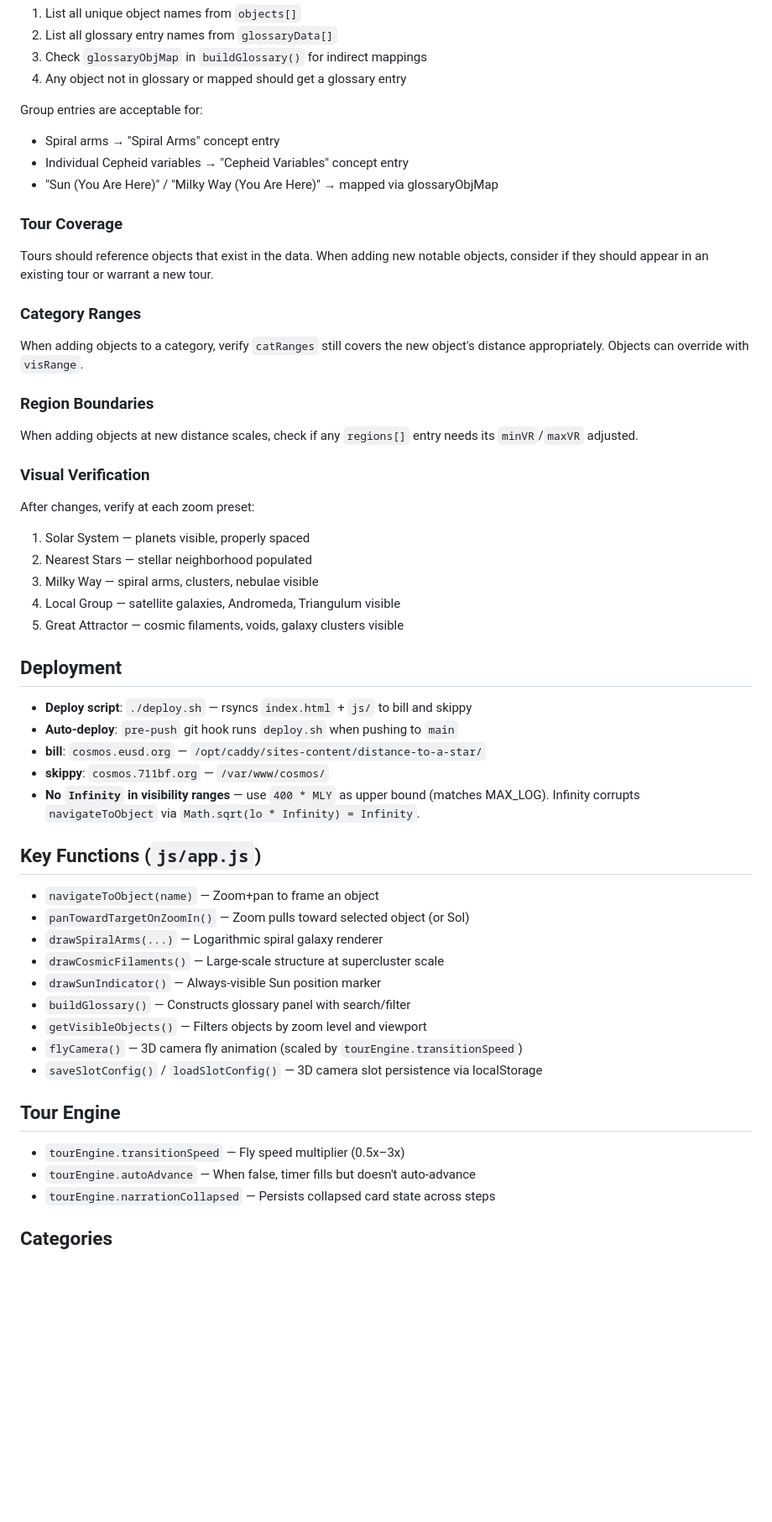
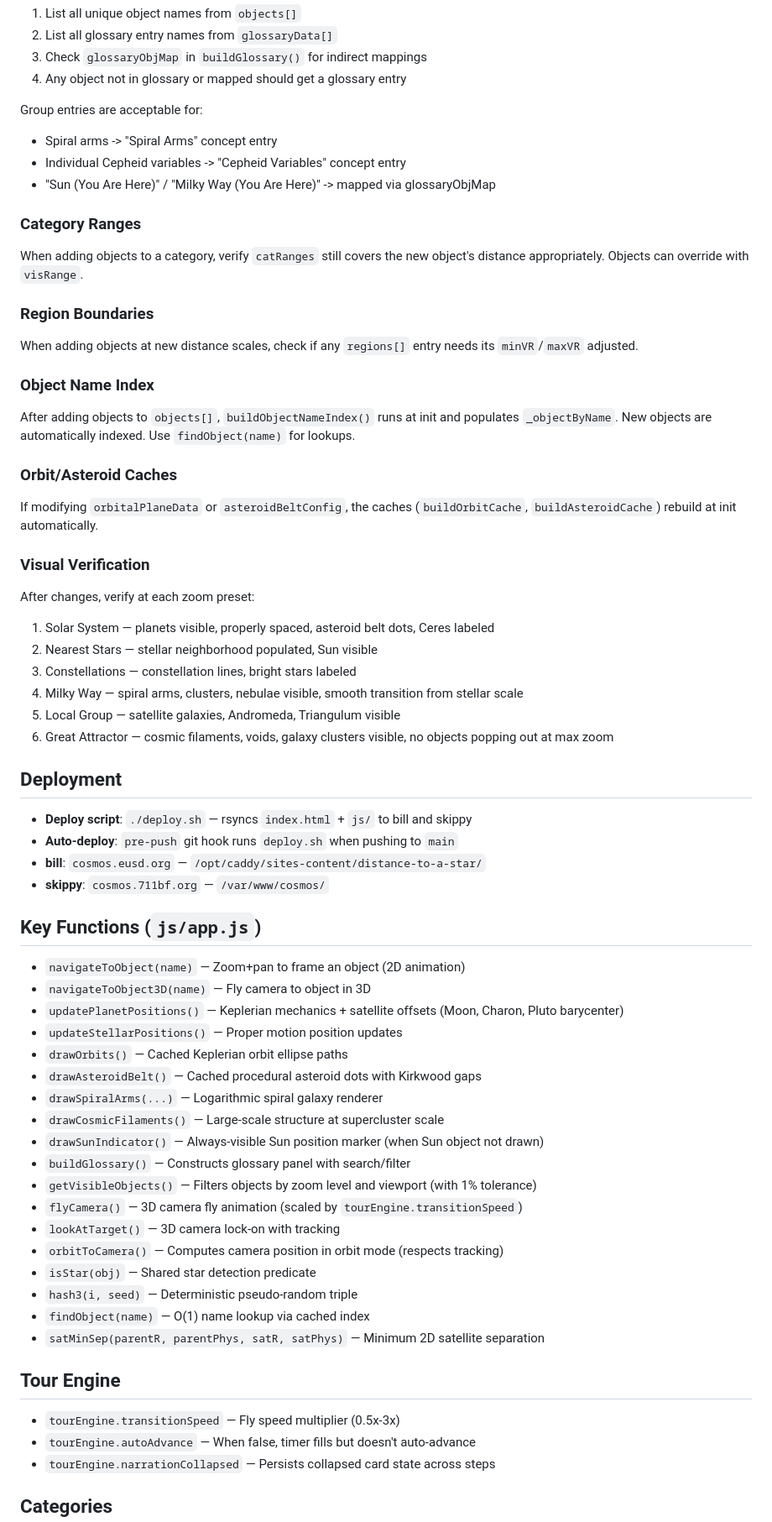
Before and after one commit to josh-stephens/distance-to-a-star, a Markdown page: CLAUDE.md, the part around one of its changes. Shown at 84% size. GitHub-like rendering; blank space fills up the shorter version.

```diff
--- a/CLAUDE.md
+++ b/CLAUDE.md
@@ -44,12 +103,9 @@ Every object in the `objects[]` array should have a corresponding entry in `glos
 4. Any object not in glossary or mapped should get a glossary entry
 
 Group entries are acceptable for:
-- Spiral arms → "Spiral Arms" concept entry
-- Individual Cepheid variables → "Cepheid Variables" concept entry
-- "Sun (You Are Here)" / "Milky Way (You Are Here)" → mapped via glossaryObjMap
-
-### Tour Coverage
-Tours should reference objects that exist in the data. When adding new notable objects, consider if they should appear in an existing tour or warrant a new tour.
+- Spiral arms -> "Spiral Arms" concept entry
+- Individual Cepheid variables -> "Cepheid Variables" concept entry
+- "Sun (You Are Here)" / "Milky Way (You Are Here)" -> mapped via glossaryObjMap
 
 ### Category Ranges
 When adding objects to a category, verify `catRanges` still covers the new object's distance appropriately. Objects can override with `visRange`.
@@ -57,34 +113,49 @@ When adding objects to a category, verify `catRanges` still covers the new objec
 ### Region Boundaries
 When adding objects at new distance scales, check if any `regions[]` entry needs its `minVR`/`maxVR` adjusted.
 
+### Object Name Index
+After adding objects to `objects[]`, `buildObjectNameIndex()` runs at init and populates `_objectByName`. New objects are automatically indexed. Use `findObject(name)` for lookups.
+
+### Orbit/Asteroid Caches
+If modifying `orbitalPlaneData` or `asteroidBeltConfig`, the caches (`buildOrbitCache`, `buildAsteroidCache`) rebuild at init automatically.
+
 ### Visual Verification
 After changes, verify at each zoom preset:
-1. Solar System — planets visible, properly spaced
-2. Nearest Stars — stellar neighborhood populated
-3. Milky Way — spiral arms, clusters, nebulae visible
-4. Local Group — satellite galaxies, Andromeda, Triangulum visible
-5. Great Attractor — cosmic filaments, voids, galaxy clusters visible
+1. Solar System — planets visible, properly spaced, asteroid belt dots, Ceres labeled
+2. Nearest Stars — stellar neighborhood populated, Sun visible
+3. Constellations — constellation lines, bright stars labeled
+4. Milky Way — spiral arms, clusters, nebulae visible, smooth transition from stellar scale
+5. Local Group — satellite galaxies, Andromeda, Triangulum visible
+6. Great Attractor — cosmic filaments, voids, galaxy clusters visible, no objects popping out at max zoom
 
 ## Deployment
 - **Deploy script**: `./deploy.sh` — rsyncs `index.html` + `js/` to bill and skippy
 - **Auto-deploy**: `pre-push` git hook runs `deploy.sh` when pushing to `main`
 - **bill**: `cosmos.eusd.org` — `/opt/caddy/sites-content/distance-to-a-star/`
 - **skippy**: `cosmos.711bf.org` — `/var/www/cosmos/`
-- **No `Infinity` in visibility ranges** — use `400 * MLY` as upper bound (matches MAX_LOG). Infinity corrupts `navigateToObject` via `Math.sqrt(lo * Infinity) = Infinity`.
 
 ## Key Functions (`js/app.js`)
-- `navigateToObject(name)` — Zoom+pan to frame an object
-- `panTowardTargetOnZoomIn()` — Zoom pulls toward selected object (or Sol)
+- `navigateToObject(name)` — Zoom+pan to frame an object (2D animation)
+- `navigateToObject3D(name)` — Fly camera to object in 3D
+- `updatePlanetPositions()` — Keplerian mechanics + satellite offsets (Moon, Charon, Pluto barycenter)
+- `updateStellarPositions()` — Proper motion position updates
+- `drawOrbits()` — Cached Keplerian orbit ellipse paths
+- `drawAsteroidBelt()` — Cached procedural asteroid dots with Kirkwood gaps
 - `drawSpiralArms(...)` — Logarithmic spiral galaxy renderer
 - `drawCosmicFilaments()` — Large-scale structure at supercluster scale
-- `drawSunIndicator()` — Always-visible Sun position marker
+- `drawSunIndicator()` — Always-visible Sun position marker (when Sun object not drawn)
 - `buildGlossary()` — Constructs glossary panel with search/filter
-- `getVisibleObjects()` — Filters objects by zoom level and viewport
+- `getVisibleObjects()` — Filters objects by zoom level and viewport (with 1% tolerance)
 - `flyCamera()` — 3D camera fly animation (scaled by `tourEngine.transitionSpeed`)
-- `saveSlotConfig()` / `loadSlotConfig()` — 3D camera slot persistence via localStorage
+- `lookAtTarget()` — 3D camera lock-on with tracking
+- `orbitToCamera()` — Computes camera position in orbit mode (respects tracking)
+- `isStar(obj)` — Shared star detection predicate
+- `hash3(i, seed)` — Deterministic pseudo-random triple
+- `findObject(name)` — O(1) name lookup via cached index
+- `satMinSep(parentR, parentPhys, satR, satPhys)` — Minimum 2D satellite separation
 
 ## Tour Engine
-- `tourEngine.transitionSpeed` — Fly speed multiplier (0.5x–3x)
+- `tourEngine.transitionSpeed` — Fly speed multiplier (0.5x-3x)
 - `tourEngine.autoAdvance` — When false, timer fills but doesn't auto-advance
 - `tourEngine.narrationCollapsed` — Persists collapsed card state across steps
 
```
Also changed, not shown: other parts of CLAUDE.md (+75 -5 lines).
